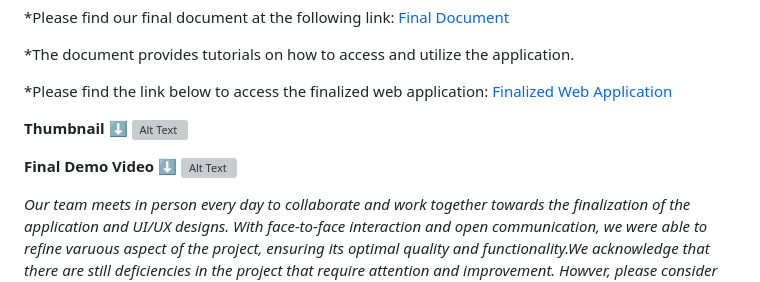
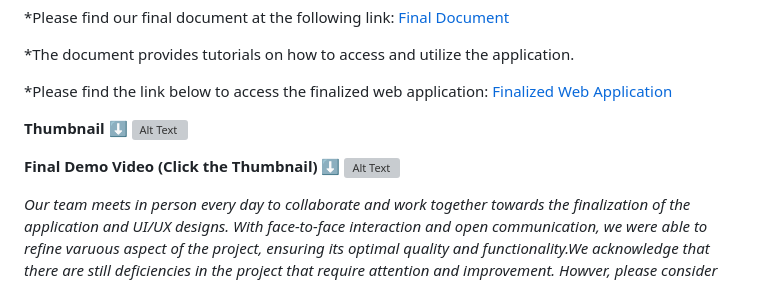
Before and after one commit to HyunjiKim-creator/CS411_TEAM7, a Markdown page: README.md, the part around the change. Rendered like a GitHub page; grey boxes are pictures that could not be loaded.

```diff
--- a/README.md
+++ b/README.md
@@ -63,7 +63,7 @@ https://github.com/HyunjiKim-creator/CS411_TEAM7/assets/91108091/4a3b73b7-ebce-4
 **Thumbnail** ⬇️
 ![Alt Text](https://github.com/HyunjiKim-creator/CS411_TEAM7/blob/main/Images/thumbnails.png)
 
-**Final Demo Video** ⬇️
+**Final Demo Video (Click the Thumbnail)** ⬇️
 [![Alt Text](https://github.com/HyunjiKim-creator/CS411_TEAM7/blob/main/Images/thumbnails.png)](https://github.com/HyunjiKim-creator/CS411_TEAM7/blob/main/Web%20Application/Final%20Demo.mp4)
 
 
```
